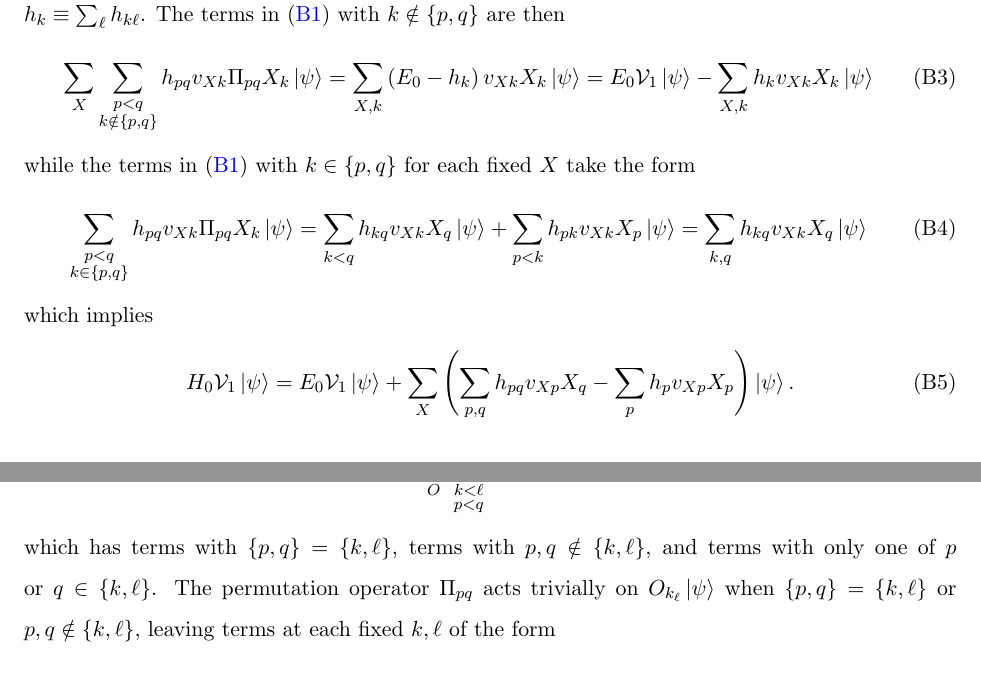
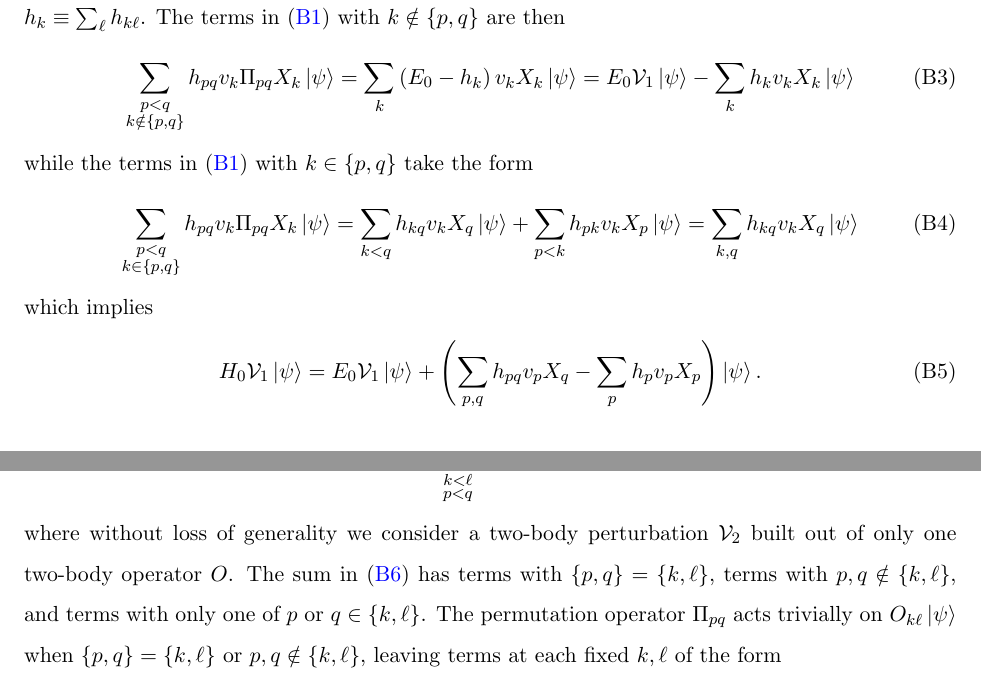
Before and after one commit to perlinm/rey_research, a LaTeX paper (collective_sun/sun_perturbation.tex): two parts of page 10 of 19, joined at a grey line, cut so that both start at the same text. Compiled offline with pdfLaTeX.

Commit message:
simplified some math

```diff
--- a/collective_sun/sun_perturbation.tex
+++ b/collective_sun/sun_perturbation.tex
@@ -564,4 +564,3 @@ the expansions in \eqref{eq:H_V1_psi} and \eqref{eq:H_V2_psi}.
 We wish to simplify
 \begin{align}
   H_0 \V_1 \ket\psi
-  = \sum_{X,k} \sum_{p<q} h_{pq} v_{Xk} \Pi_{pq} X_k \ket\psi,
@@ -582,25 +584,25 @@ enforcing $h_{pq}=h_{qp}$ and $h_{pp}=0$; and
 $h_k \equiv \sum_\ell h_{k\ell}$.  The terms in
 \eqref{eq:H_V1_psi_start} with $k\notin\set{p,q}$ are then
 \begin{align}
-  \sum_X \sum_{\substack{p<q\\k\notin\set{p,q}}}
-  h_{pq} v_{Xk} \Pi_{pq} X_k \ket\psi
-  = \sum_{X,k} \p{E_0 - h_k} v_{Xk} X_k \ket\psi
-  = E_0 \V_1 \ket\psi - \sum_{X,k} h_k v_{Xk} X_k \ket\psi
+  \sum_{\substack{p<q\\k\notin\set{p,q}}}
+  h_{pq} v_k \Pi_{pq} X_k \ket\psi
+  = \sum_k \p{E_0 - h_k} v_k X_k \ket\psi
+  = E_0 \V_1 \ket\psi - \sum_k h_k v_k X_k \ket\psi
 \end{align}
-while the terms in \eqref{eq:H_V1_psi_start} with $k\in\set{p,q}$ for
-each fixed $X$ take the form
+while the terms in \eqref{eq:H_V1_psi_start} with $k\in\set{p,q}$ take
+the form
 \begin{align}
   \sum_{\substack{p<q\\k\in\set{p,q}}}
-  h_{pq} v_{Xk} \Pi_{pq} X_k \ket\psi
-  = \sum_{k<q} h_{kq} v_{Xk} X_q \ket\psi
-  + \sum_{p<k} h_{pk} v_{Xk} X_p \ket\psi
-  = \sum_{k,q} h_{kq} v_{Xk} X_q \ket\psi
+  h_{pq} v_k \Pi_{pq} X_k \ket\psi
+  = \sum_{k<q} h_{kq} v_k X_q \ket\psi
+  + \sum_{p<k} h_{pk} v_k X_p \ket\psi
+  = \sum_{k,q} h_{kq} v_k X_q \ket\psi
 \end{align}
 which implies
 \begin{align}
   H_0 \V_1 \ket\psi
   = E_0 \V_1 \ket\psi
-  + \sum_X \p{\sum_{p,q} h_{pq} v_{Xp} X_q - \sum_p h_p v_{Xp} X_p}
+  + \p{\sum_{p,q} h_{pq} v_p X_q - \sum_p h_p v_p X_p}
   \ket\psi.
 \end{align}
 
@@ -611,14 +613,16 @@ which implies
 We wish to simplify
 \begin{align}
   H_0 \V_2 \ket\psi
-  = \sum_O \sum_{\substack{k<\ell\\p<q}} w_{Ok\ell} h_{pq}
+  = \sum_{\substack{k<\ell\\p<q}} w_{k\ell} h_{pq}
   \Pi_{pq} O_{k\ell} \ket\psi,
   \label{eq:H_V2_psi_start}
 \end{align}
-which has terms with $\set{p,q}=\set{k,\ell}$, terms with
-$p,q\notin\set{k,\ell}$, and terms with only one of $p$ or
+where without loss of generality we consider a two-body perturbation
+$\V_2$ built out of only one two-body operator $O$.  The sum in
+\eqref{eq:H_V2_psi_start} has terms with $\set{p,q}=\set{k,\ell}$,
+terms with $p,q\notin\set{k,\ell}$, and terms with only one of $p$ or
 $q\in\set{k,\ell}$.  The permutation operator $\Pi_{pq}$ acts
-trivially on $O_{k_\ell}\ket\psi$ when $\set{p,q}=\set{k,\ell}$ or
+trivially on $O_{k\ell}\ket\psi$ when $\set{p,q}=\set{k,\ell}$ or
 $p,q\notin\set{k,\ell}$, leaving terms at each fixed $k,\ell$ of the
 form
 \begin{align}
```
Also changed, not shown: collective_sun/sun_perturbation.tex (25 more changed lines).
